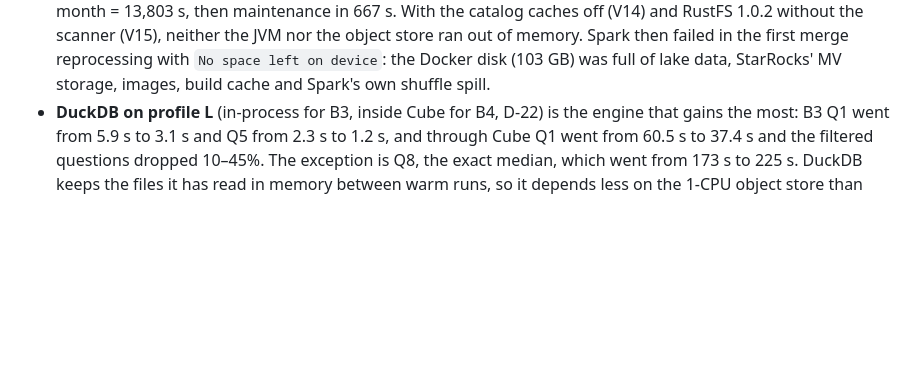
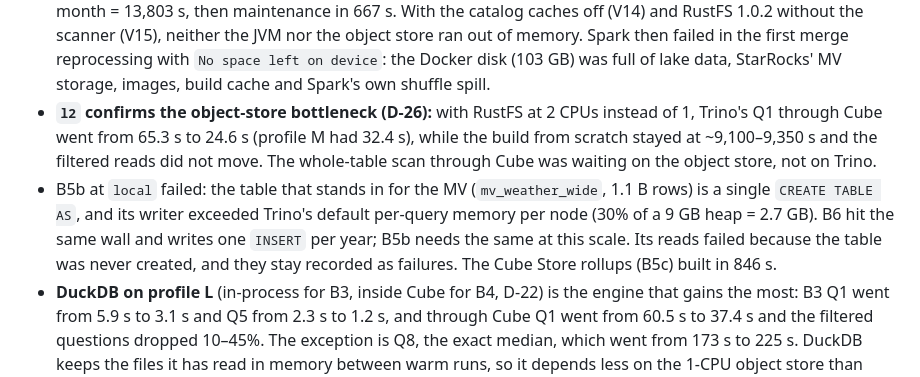
Before and after one commit to jhorlima/sleipnir, a Markdown page: docs/blog/post.md, the part around the change. Rendered like a GitHub page; blank space fills up the shorter version.

Commit message:
docs(post): l2 Trino reads, B5b CTAS memory wall, B5c build
Co-Authored-By: Claude Opus 5.5 <noreply@anthropic.com>

```diff
--- a/docs/blog/post.md
+++ b/docs/blog/post.md
@@ -343,6 +343,8 @@ Profile L does not fit the Docker VM that every profile-M number came from (8 CP
   - **With the catalog caches off, Spark's heap stayed flat** (old generation 4–35%, 6 full collections in a whole run), and the yearly pass got faster: 2,860 s on M and 1,675 s on L. Both monthly passes still failed, this time on the object store: on L, RustFS was OOM-killed at 5 GiB after 2 h 17 min (8,208 s into the pass; Spark saw `UnknownHostException: rustfs`); on M the S3 connection closed in the middle of a file after 9,647 s. RustFS's memory keeps growing under hours of writes until it hits whatever limit it has, which is now the wall for Spark's B2 at this scale.
   - **The second profile-L campaign (`l2`: RustFS 1.0.2, scanner off, 2 CPU, 5 GiB)** got Trino's B2 build through without any object-store OOM (RustFS stayed at 2–2.9 GiB). But the build took 10,976 s against 9,351 s, and the reason was outside Docker: with a 20 GB VM on a 24 GB Mac that was also in use, macOS had 15.7 of 16 GB of swap in use and finally stopped the session's background jobs for lack of memory. That run is invalidated. Lesson: on a laptop, a profile-L campaign only runs with the machine otherwise idle, and the host's free memory and swap are checked before each measured step.
   - **`l2`, night run on an idle Mac:** Trino's whole block ran (B2–B5c) with host memory at 40–51% free and no swapping. And **Spark finished its full build at scale `local` for the first time**: 1,579 s by year + 12,224 s by month = 13,803 s, then maintenance in 667 s. With the catalog caches off (V14) and RustFS 1.0.2 without the scanner (V15), neither the JVM nor the object store ran out of memory. Spark then failed in the first merge reprocessing with `No space left on device`: the Docker disk (103 GB) was full of lake data, StarRocks' MV storage, images, build cache and Spark's own shuffle spill.
+  - **`l2` confirms the object-store bottleneck (D-26):** with RustFS at 2 CPUs instead of 1, Trino's Q1 through Cube went from 65.3 s to 24.6 s (profile M had 32.4 s), while the build from scratch stayed at ~9,100–9,350 s and the filtered reads did not move. The whole-table scan through Cube was waiting on the object store, not on Trino.
+  - B5b at `local` failed: the table that stands in for the MV (`mv_weather_wide`, 1.1 B rows) is a single `CREATE TABLE AS`, and its writer exceeded Trino's default per-query memory per node (30% of a 9 GB heap = 2.7 GB). B6 hit the same wall and writes one `INSERT` per year; B5b needs the same at this scale. Its reads failed because the table was never created, and they stay recorded as failures. The Cube Store rollups (B5c) built in 846 s.
   - **DuckDB on profile L** (in-process for B3, inside Cube for B4, D-22) is the engine that gains the most: B3 Q1 went from 5.9 s to 3.1 s and Q5 from 2.3 s to 1.2 s, and through Cube Q1 went from 60.5 s to 37.4 s and the filtered questions dropped 10–45%. The exception is Q8, the exact median, which went from 173 s to 225 s. DuckDB keeps the files it has read in memory between warm runs, so it depends less on the 1-CPU object store than Trino does. That is a plausible reason for the difference, not a measured one; the second profile-L campaign (D-26) will show it.
   - **StarRocks on profile L:** B3 warm p50 was 1,840 ms for the whole-table Q1 and 53–648 ms for Q2–Q6. Through Cube, Q1 took 44.5 s and the filtered questions 82–1,384 ms. Q5 (`WITH RECURSIVE`, which StarRocks cannot parse) and Q8 (BE out of memory) fail exactly as on M.
   - **The B5a MV refresh failed again on profile L**, this time after 17 minutes instead of 3. The BE gets 5/8 of the profile's memory (6.3 GiB of 12 GB), and it hit that limit while writing. The likely cause is the DDL rather than the memory: StarRocks buckets count per partition, and the fact MV has 16 buckets × 3,156 monthly partitions ≈ 50,000 tablets of ~80 k rows each, every one with its own write buffer during the refresh. The bucket rule in the spec was sized by table volume at `r2`, where 192 partitions × 16 was ~3,000 tablets. Decision: buckets are now sized per partition (~0.5–1 M rows per bucket in the fullest month), which gives the fact MV 2 buckets at every scale and ~6,300 tablets at `local`; B5a at `local` is rerun on profiles M and L with it, while the `r2` and `r2_1998` B5a rows stay as measured with 16. Gotcha: until now a failed refresh left no row in the results; the refresh script now reports `failed` with its duration, and the harness records it.
```
